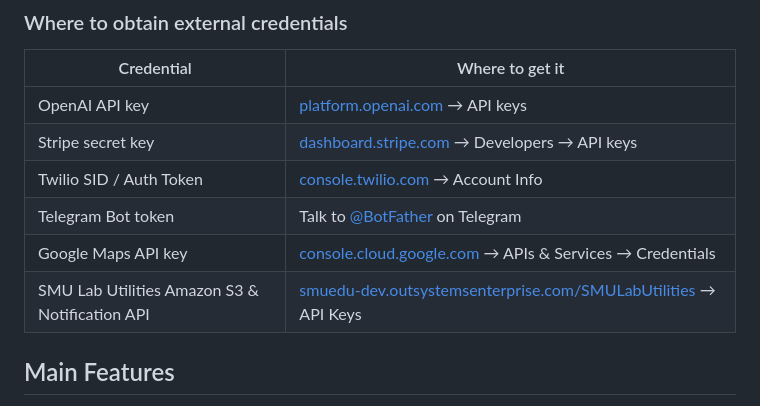
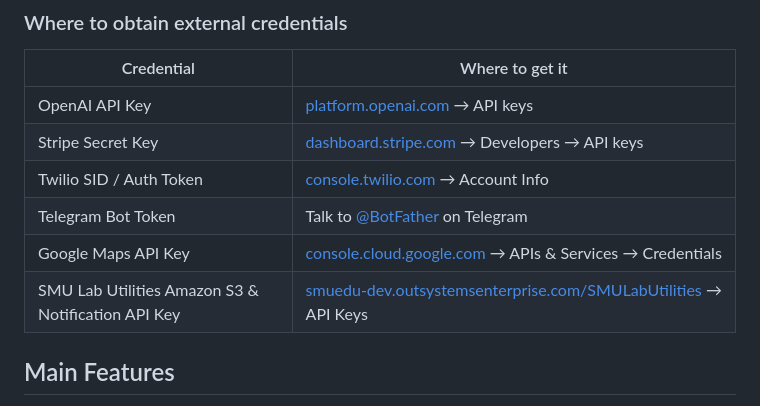
Before and after one commit to hongyi142/MediConnect, a Markdown page: README.md, the part around the change. Drawn GitHub-style.

```diff
--- a/README.md
+++ b/README.md
@@ -100,12 +100,12 @@ Download these from the [Firebase Console](https://console.firebase.google.com/)
 
 | Credential | Where to get it |
 |------------|----------------|
-| OpenAI API key | [platform.openai.com](https://platform.openai.com/) → API keys |
-| Stripe secret key | [dashboard.stripe.com](https://dashboard.stripe.com/) → Developers → API keys |
+| OpenAI API Key | [platform.openai.com](https://platform.openai.com/) → API keys |
+| Stripe Secret Key | [dashboard.stripe.com](https://dashboard.stripe.com/) → Developers → API keys |
 | Twilio SID / Auth Token | [console.twilio.com](https://console.twilio.com/) → Account Info |
-| Telegram Bot token | Talk to [@BotFather](https://t.me/BotFather) on Telegram |
-| Google Maps API key | [console.cloud.google.com](https://console.cloud.google.com/) → APIs & Services → Credentials |
-| SMU Lab Utilities Amazon S3 & Notification API | [smuedu-dev.outsystemsenterprise.com/SMULabUtilities](https://smuedu-dev.outsystemsenterprise.com/SMULabUtilities/) → API Keys |
+| Telegram Bot Token | Talk to [@BotFather](https://t.me/BotFather) on Telegram |
+| Google Maps API Key | [console.cloud.google.com](https://console.cloud.google.com/) → APIs & Services → Credentials |
+| SMU Lab Utilities Amazon S3 & Notification API Key | [smuedu-dev.outsystemsenterprise.com/SMULabUtilities](https://smuedu-dev.outsystemsenterprise.com/SMULabUtilities/) → API Keys |
 
 ## Main Features
 
```
